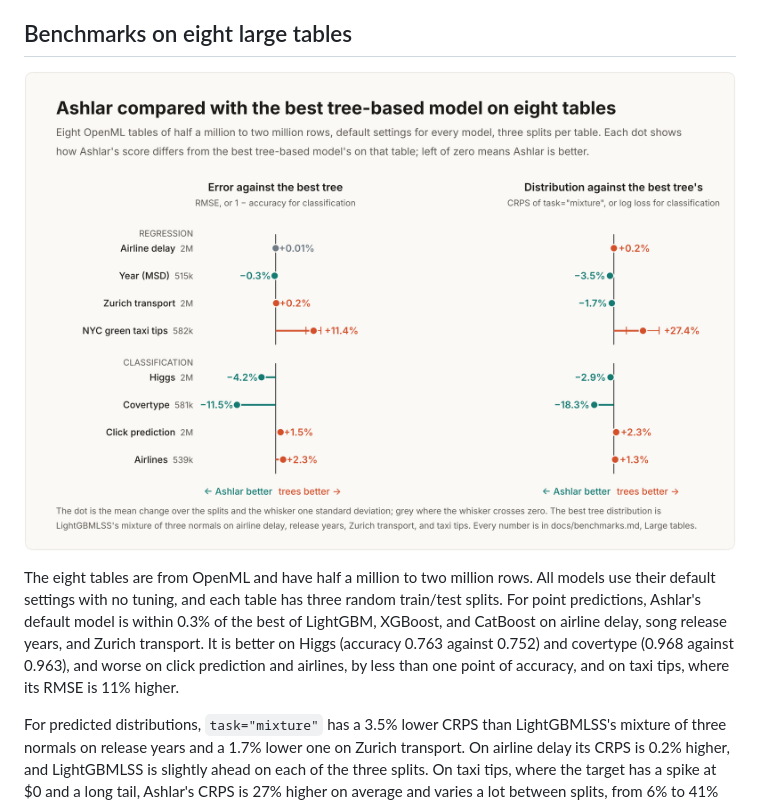
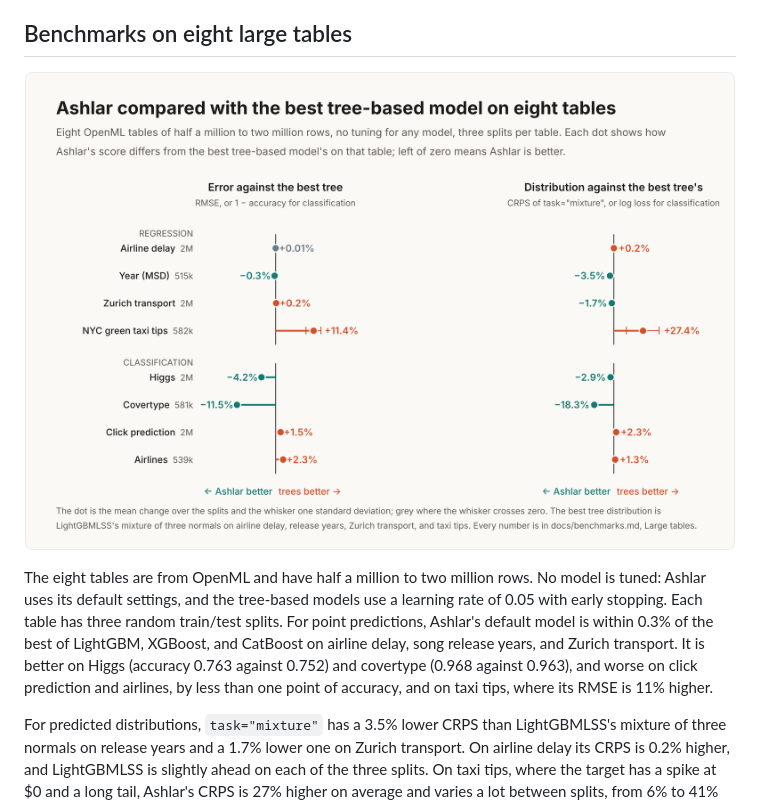
Before and after one commit to maxmbay/ashlar, a Markdown page: docs/showcase.md, the part around the change. Drawn GitHub-style; pictures changed too: docs/images/readme/scoreboard.png.

```diff
--- a/docs/showcase.md
+++ b/docs/showcase.md
@@ -18,7 +18,7 @@ This page has the benchmark results on eight large tables and detailed examples
 
 ![Two panels over eight OpenML tables, each row a dot for Ashlar's relative difference from the best tree-based model on that table, left of zero when Ashlar is better. Left, test error compared with the best of LightGBM, XGBoost, and CatBoost: within 0.3% on airline delay, song release years, and Zurich transport, better on Higgs and covertype, 1.5% and 2.3% worse on click prediction and airlines, and 11% worse on taxi tips. Right, the predicted distribution compared with the best tree-based distribution: CRPS 0.2% higher than LightGBMLSS's mixture on airline delay, 3.5% and 1.7% lower on song release years and Zurich transport, and 27% higher on taxi tips; log loss lower on Higgs and covertype, higher on click prediction and airlines.](images/readme/scoreboard.png)
 
-The eight tables are from OpenML and have half a million to two million rows. All models use their default settings with no tuning, and each table has three random train/test splits. For point predictions, Ashlar's default model is within 0.3% of the best of LightGBM, XGBoost, and CatBoost on airline delay, song release years, and Zurich transport. It is better on Higgs (accuracy 0.763 against 0.752) and covertype (0.968 against 0.963), and worse on click prediction and airlines, by less than one point of accuracy, and on taxi tips, where its RMSE is 11% higher.
+The eight tables are from OpenML and have half a million to two million rows. No model is tuned: Ashlar uses its default settings, and the tree-based models use a learning rate of 0.05 with early stopping. Each table has three random train/test splits. For point predictions, Ashlar's default model is within 0.3% of the best of LightGBM, XGBoost, and CatBoost on airline delay, song release years, and Zurich transport. It is better on Higgs (accuracy 0.763 against 0.752) and covertype (0.968 against 0.963), and worse on click prediction and airlines, by less than one point of accuracy, and on taxi tips, where its RMSE is 11% higher.
 
 For predicted distributions, `task="mixture"` has a 3.5% lower CRPS than LightGBMLSS's mixture of three normals on release years and a 1.7% lower one on Zurich transport. On airline delay its CRPS is 0.2% higher, and LightGBMLSS is slightly ahead on each of the three splits. On taxi tips, where the target has a spike at $0 and a long tail, Ashlar's CRPS is 27% higher on average and varies a lot between splits, from 6% to 41% higher.
 
```
Also changed, not shown: README.md (+2 -2 lines), 1 other file.
